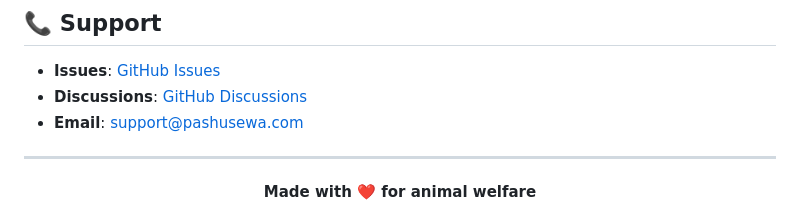
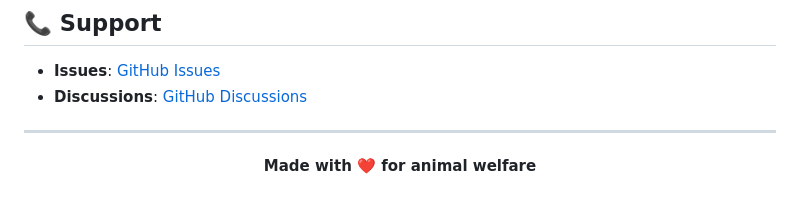
Before and after one commit to theankushraj/pashusewa, a Markdown page: README.md, the part around the change. Drawn GitHub-style.

```diff
--- a/README.md
+++ b/README.md
@@ -289,7 +289,6 @@ This project is licensed under the MIT License - see the [LICENSE](LICENSE) file
 
 - **Issues**: [GitHub Issues](https://github.com/yourusername/pashusewa/issues)
 - **Discussions**: [GitHub Discussions](https://github.com/yourusername/pashusewa/discussions)
-- **Email**: support@pashusewa.com
 
 ---
 
```
